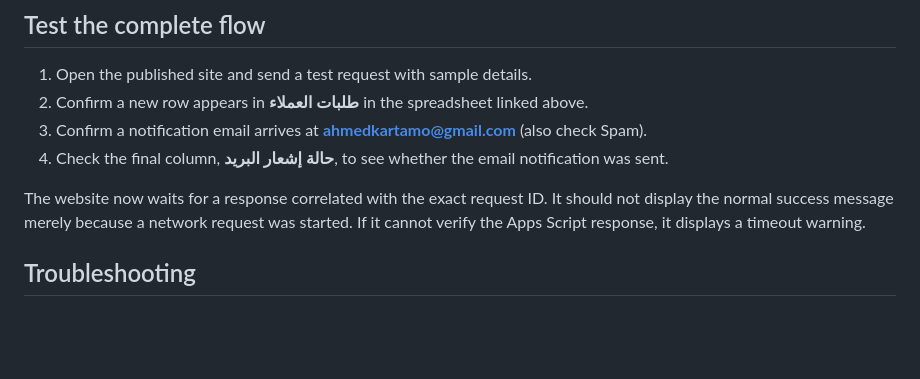
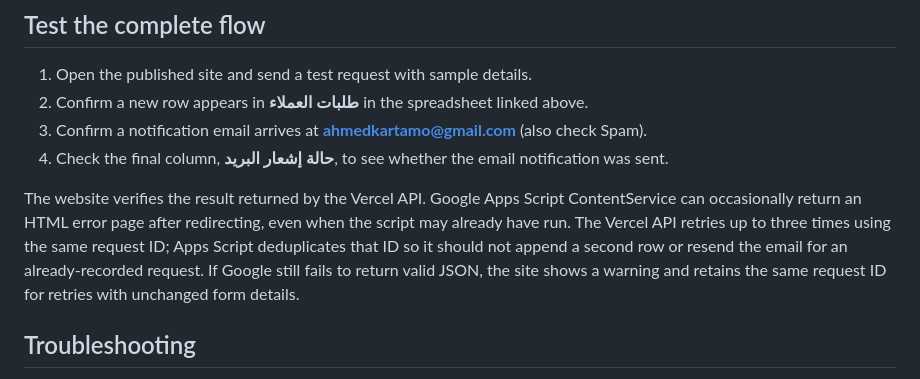
Before and after one commit to Abdelsatttar/El-SISY, a Markdown page: google-apps-script/README.md, the part around the change. Rendered like a GitHub page; blank space fills up the shorter version.

Commit message:
Document duplicate-safe retries for Apps Script response failures

```diff
--- a/google-apps-script/README.md
+++ b/google-apps-script/README.md
@@ -27,7 +27,7 @@ Requests are written into the tab **طلبات العملاء** in that spreadsh
 3. Confirm a notification email arrives at **ahmedkartamo@gmail.com** (also check Spam).
 4. Check the final column, **حالة إشعار البريد**, to see whether the email notification was sent.
 
-The website now waits for a response correlated with the exact request ID. It should not display the normal success message merely because a network request was started. If it cannot verify the Apps Script response, it displays a timeout warning.
+The website verifies the result returned by the Vercel API. Google Apps Script ContentService can occasionally return an HTML error page after redirecting, even when the script may already have run. The Vercel API retries up to three times using the same request ID; Apps Script deduplicates that ID so it should not append a second row or resend the email for an already-recorded request. If Google still fails to return valid JSON, the site shows a warning and retains the same request ID for retries with unchanged form details.
 
 ## Troubleshooting
 
```
